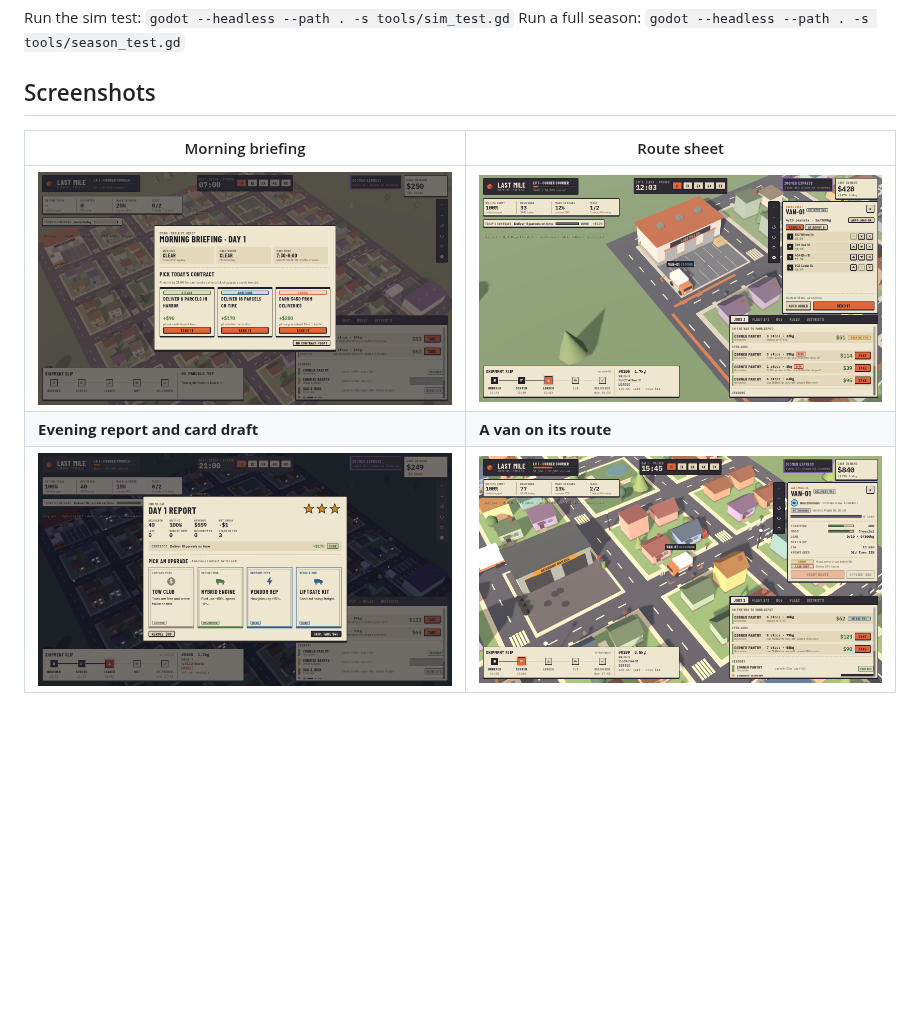
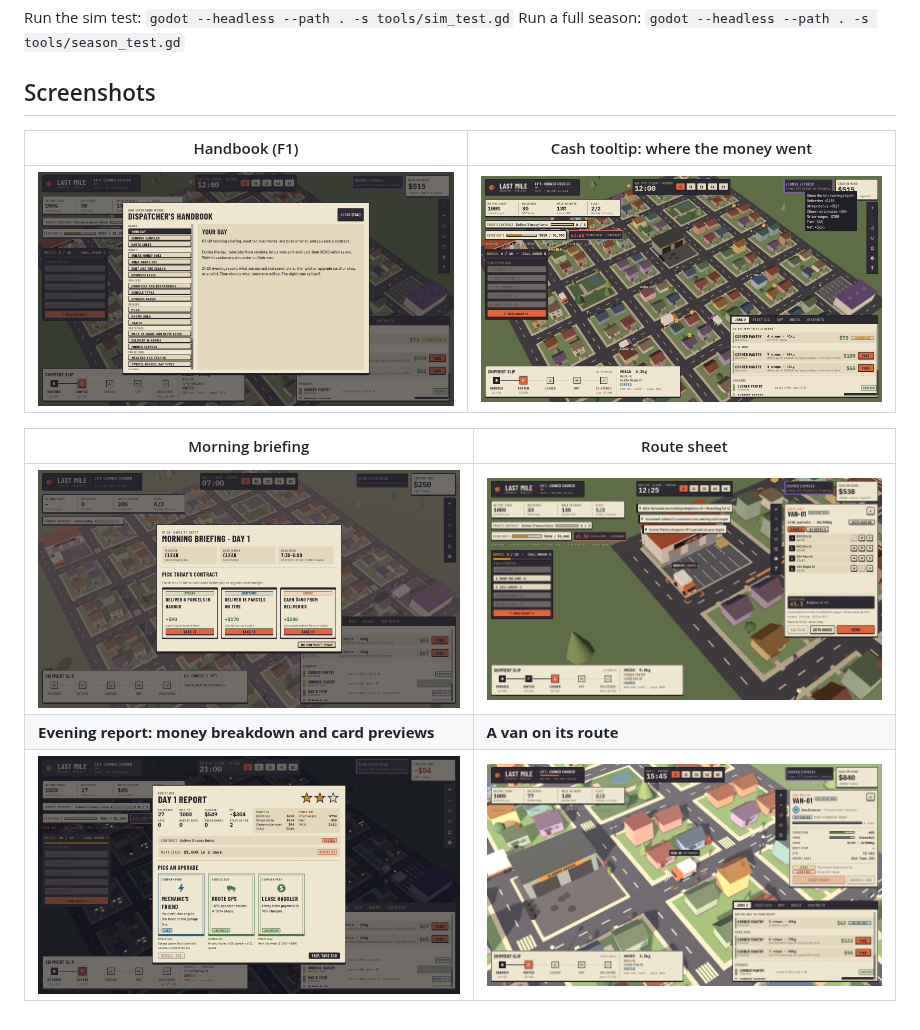
Before and after one commit to weeef/Last-Mile, a Markdown page: README.md, the part around the change. GitHub-like rendering; pictures changed too: docs/screenshots/cash-tooltip.png (added), docs/screenshots/day-report.png, docs/screenshots/handbook.png (added); blank space fills up the shorter version.

Commit message:
Heat rent +10% per level, small wording fixes, fresh screenshots
- Each heat level now adds 10% rent (heat 8 is tight even for the
  scripted expert); season_test, sim_test, save_test, audio_test pass.
- Fleet stat says "loaded" (not "ready"); title shows v0.8.
- README screenshots refreshed: evening report with money breakdown and
  card previews, route sheet with costs, handbook, cash tooltip.

Co-Authored-By: Claude Opus 5.5 <noreply@anthropic.com>
Claude-Session: https://claude.ai/code/session_0137GwYSvcqUyZgLfxciisa6

```diff
--- a/README.md
+++ b/README.md
@@ -266,8 +266,12 @@ Run a full season: `godot --headless --path . -s tools/season_test.gd`
 
 ## Screenshots
 
+| Handbook (F1) | Cash tooltip: where the money went |
+|---|---|
+| ![](docs/screenshots/handbook.png) | ![](docs/screenshots/cash-tooltip.png) |
+
 | Morning briefing | Route sheet |
 |---|---|
 | ![](docs/screenshots/briefing.png) | ![](docs/screenshots/route-sheet.png) |
-| **Evening report and card draft** | **A van on its route** |
+| **Evening report: money breakdown and card previews** | **A van on its route** |
 | ![](docs/screenshots/day-report.png) | ![](docs/screenshots/selected-van.png) |
```
Also changed, not shown: 3 other files.
